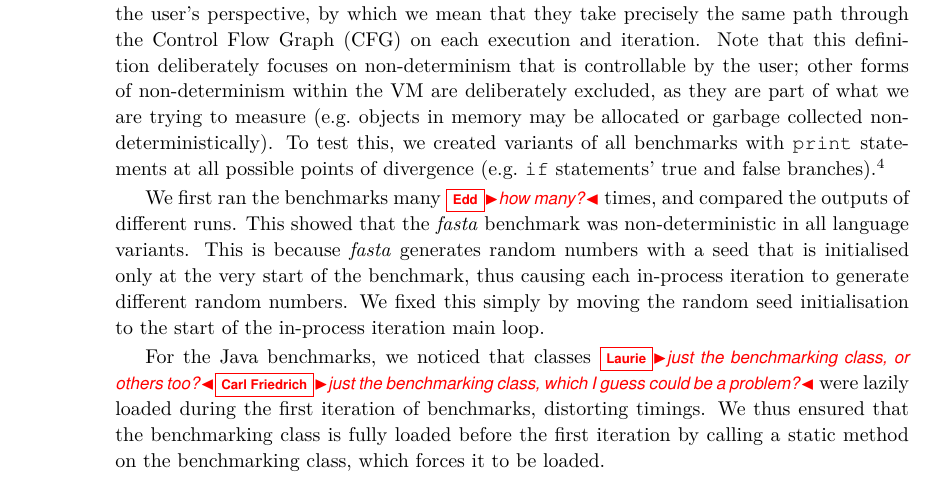
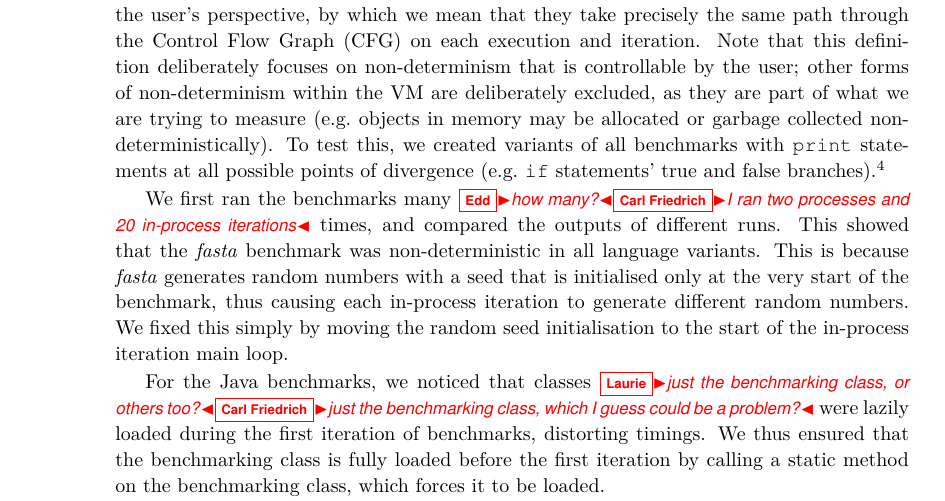
Before and after one commit to softdevteam/warmup_paper, a LaTeX paper (warmup.tex): part of page 4 of 12, cut so that both start at the same text. Compiled offline with pdfLaTeX.

Commit message:
reply to edd

```diff
--- a/warmup.tex
+++ b/warmup.tex
@@ -269,7 +269,7 @@ of all benchmarks with \texttt{print} statements at all possible points of
 divergence (e.g.~\texttt{if} statements' true and false branches).\footnote{These
 variants are available in our experimental suite.}
 
-We first ran the benchmarks many \edd{how many?} times, and compared the outputs
+We first ran the benchmarks many \edd{how many?}\cfbolz{I ran two processes and 20 in-process iterations} times, and compared the outputs
 of different runs. This showed that the \fasta benchmark was non-deterministic
 in all language variants. This is because \fasta generates random numbers with
 a seed that is initialised only at the very start of the benchmark, thus
```
